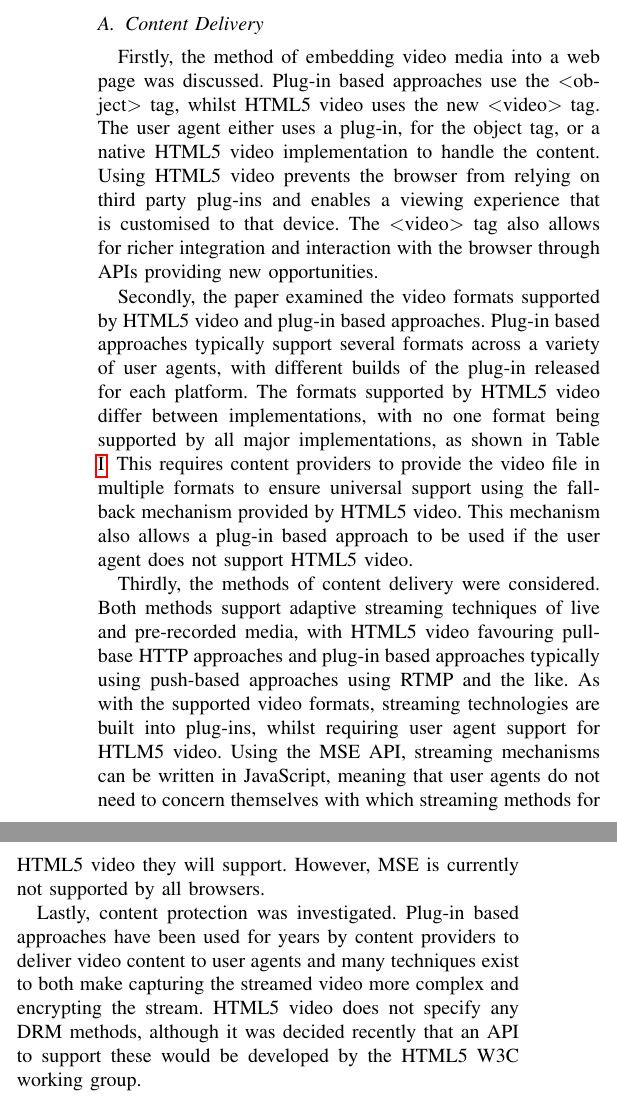
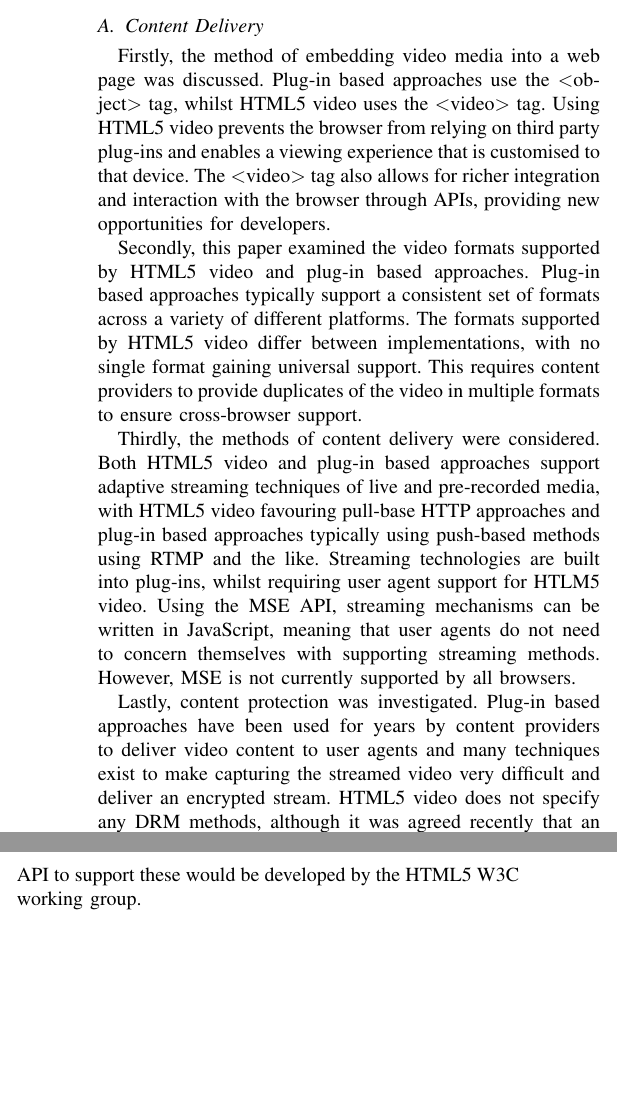
Before and after one commit to dhulme/irp, a LaTeX paper (report/report.tex): two parts of the columns of page 6 of 8, joined at a grey line, cut so that both start at the same text, the shorter picture padded with empty space. Compiled offline with pdfLaTeX.

Commit message:
Next version of these sections

```diff
--- a/report/report.tex
+++ b/report/report.tex
@@ -711,11 +711,11 @@ In this paper three different areas of research to examine the viability of HTML
 
 \subsection{Content Delivery}
-Firstly, the method of embedding video media into a web page was discussed. Plug-in based approaches use the \textless object\textgreater~tag, whilst HTML5 video uses the new \textless video\textgreater~tag. The user agent either uses a plug-in, for the object tag, or a native HTML5 video implementation to handle the content. Using HTML5 video prevents the browser from relying on third party plug-ins and enables a viewing experience that is customised to that device. The \textless video\textgreater~tag also allows for richer integration and interaction with the browser through APIs providing new opportunities.
+Firstly, the method of embedding video media into a web page was discussed. Plug-in based approaches use the \textless object\textgreater~tag, whilst HTML5 video uses the \textless video\textgreater~tag. Using HTML5 video prevents the browser from relying on third party plug-ins and enables a viewing experience that is customised to that device. The \textless video\textgreater~tag also allows for richer integration and interaction with the browser through APIs, providing new opportunities for developers.
 
-Secondly, the paper examined the video formats supported by HTML5 video and plug-in based approaches. Plug-in based approaches typically support several formats across a variety of user agents, with different builds of the plug-in released for each platform. The formats supported by HTML5 video differ between implementations, with no one format being supported by all major implementations, as shown in Table \ref{tab:supportedCodecsAndContainers}. This requires content providers to provide the video file in multiple formats to ensure universal support using the fall-back mechanism provided by HTML5 video. This mechanism also allows a plug-in based approach to be used if the user agent does not support HTML5 video.
+Secondly, this paper examined the video formats supported by HTML5 video and plug-in based approaches. Plug-in based approaches typically support a consistent set of formats across a variety of different platforms. The formats supported by HTML5 video differ between implementations, with no single format gaining universal support. This requires content providers to provide duplicates of the video in multiple formats to ensure cross-browser support.
 
-Thirdly, the methods of content delivery were considered. Both methods support adaptive streaming techniques of live and pre-recorded media, with HTML5 video favouring pull-base HTTP approaches and plug-in based approaches typically using push-based approaches using RTMP and the like. As with the supported video formats, streaming technologies are built into plug-ins, whilst requiring user agent support for HTLM5 video. Using the MSE API, streaming mechanisms can be written in JavaScript, meaning that user agents do not need to concern themselves with which streaming methods for HTML5 video they will support. However, MSE is currently not supported by all browsers.
+Thirdly, the methods of content delivery were considered. Both HTML5 video and plug-in based approaches support adaptive streaming techniques of live and pre-recorded media, with HTML5 video favouring pull-base HTTP approaches and plug-in based approaches typically using push-based methods using RTMP and the like. Streaming technologies are built into plug-ins, whilst requiring user agent support for HTLM5 video. Using the MSE API, streaming mechanisms can be written in JavaScript, meaning that user agents do not need to concern themselves with supporting streaming methods. However, MSE is not currently supported by all browsers.
 
-Lastly, content protection was investigated. Plug-in based approaches have been used for years by content providers to deliver video content to user agents and many techniques exist to both make capturing the streamed video more complex and encrypting the stream. HTML5 video does not specify any DRM methods, although it was decided recently that an API to support these would be developed by the HTML5 W3C working group.
+Lastly, content protection was investigated. Plug-in based approaches have been used for years by content providers to deliver video content to user agents and many techniques exist to make capturing the streamed video very difficult and deliver an encrypted stream. HTML5 video does not specify any DRM methods, although it was agreed recently that an API to support these would be developed by the HTML5 W3C working group.
 
 \subsection{Performance}
@@ -723,21 +723,23 @@ The performance of HTML5 video and plug-in based approaches was researched. It w
 
 \subsection{Accessibility}
-Both HTML5 video and plug-in based approaches can be made accessible, both in terms of the content they deliver and the interaction with the user agent. However, ensuring plug-in based approaches are accessible requires significant effort by developers meaning accessibility is often not achieved. HTML5 video uses HTML5 elements for interaction, improving its accessible user interaction. % should mention subtitles, once we've finished researching it
+Both HTML5 video and plug-in based approaches can be made accessible, both in terms of the content they deliver and the interaction with the user agent. However, ensuring plug-in based approaches are accessible requires significant effort by developers, meaning accessibility is often not achieved. HTML5 video uses solely HTML elements, improving its accessible user interaction. % should mention subtitles, once we've finished researching it
 
 \section{Conclusion}
 This paper has demonstrated that HTML5 video is a viable replacement for plug-in based approaches for delivering video content to user agents.
 
-HTML5 video aims to create a more open web by not relying on third party plug-ins. It enables richer video applications to be developed and provides a customisable experience across platforms. Currently there is no agreement on the formats that should be supported by HTML5 implementations, hindering the uptake of HTML5 video. Continued efforts need to be made to standardise this to give clarification to vendors and  provide a consistent experience across user agents.
+HTML5 video aims to create a more open web by not relying on third party plug-ins. It enables richer video applications to be developed and provides a customisable experience across platforms.
+
+Currently there is no agreement on the formats that should be supported by HTML5 implementations, hindering the uptake of HTML5 video. Continued efforts need to be made to standardise this to give clarification to vendors and  provide a consistent experience across user agents.
 
 Through a variety of adaptive streaming methods, it is possible to deliver both live and pre-recorded content to users using HTML5 video in such a way that provides a good user experience. More work needs to be done to support MSE across browsers to ensure content can be delivered.
 
-Content protection is addressed in HTML5 video through the EME API, however this is still in its infancy. Currently Flash provides a more proven method of delivering protected content to users, so more work is required here to make HTML5 video viable for this purpose.
+Content protection is addressed in HTML5 video through EME, however this is still in its infancy. Currently Flash provides a more proven method of delivering protected content to users, so more work is required here to make HTML5 video viable for this purpose.
 
-The performance of HTML5 video varies across user agents, however it is not a bit concern and should be addressed in future.
+The performance of HTML5 video varies across user agents, however this should be addressed in future.
 
-Finally, HTML5 video improves the accessibility of video content on the web through its improved support for screen readers and closed captions.
+Finally, HTML5 video increases the accessibility of video content on the web through its improved support for screen readers and closed captions.
 
-In conclusion, HTML5 video is a viable replacement for plug-in based approaches albeit with some work to do. The support for HTML5 video by YouTube\footnote{YouTube HTML5: \url{https://www.youtube.com/html5}} demonstrates this and will hopefully drive acceptance and increase the market penetration of HTML5 video.
+In conclusion, HTML5 video is a viable replacement for plug-in based approaches, albeit with some work still to do. The support for HTML5 video by YouTube\footnote{YouTube HTML5: \url{https://www.youtube.com/html5}} demonstrates this and will hopefully drive acceptance and increase the market penetration of HTML5 video.
 
 % An example of a floating figure using the graphicx package.
 % Note that \label must occur AFTER (or within) \caption.
```
Also changed, not shown: report/report.tex (4 more changed lines).
